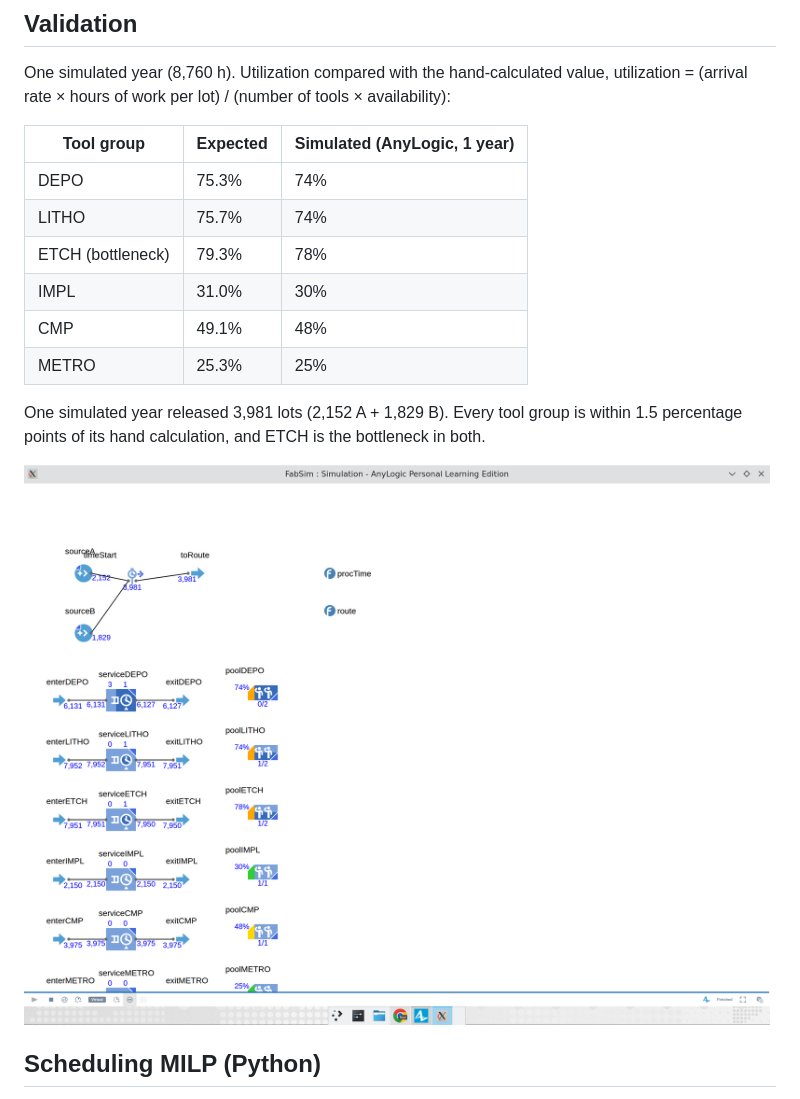
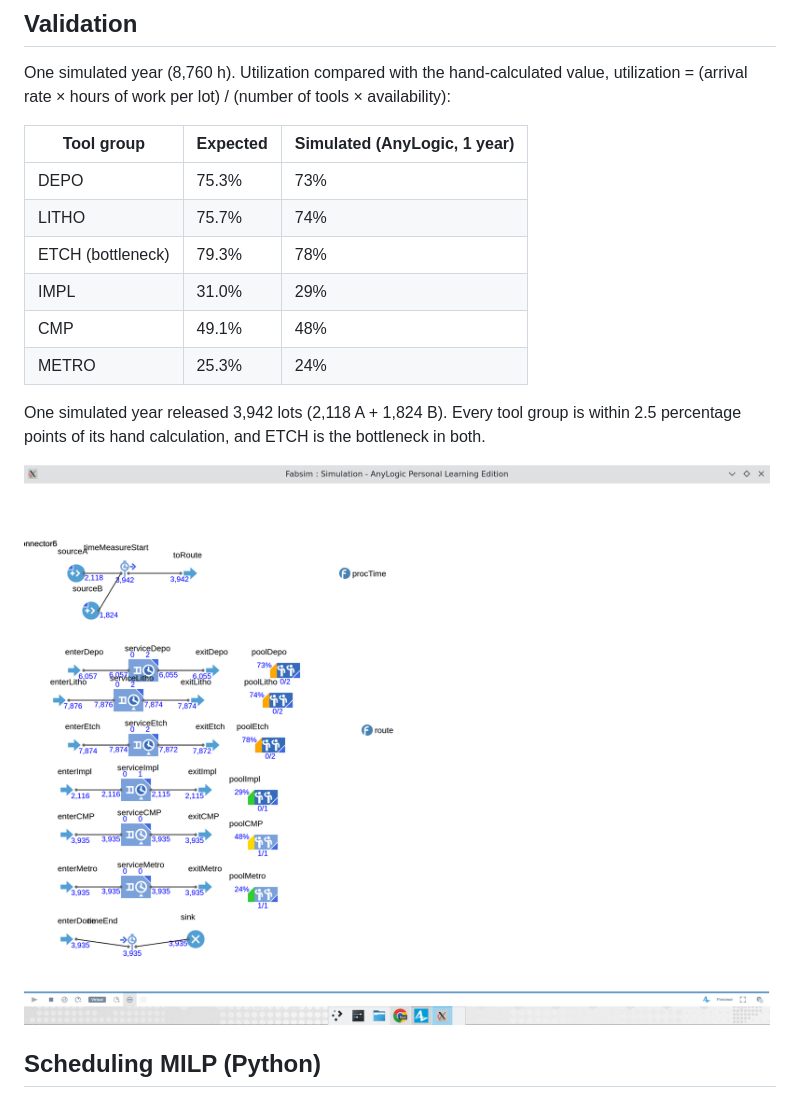
Before and after one commit to mvarma9793-lang/fab-simulation-scheduling, a Markdown page: README.md, the part around one of its changes. Rendered like a GitHub page; pictures changed too: results/one_year.png.

Commit message:
Use author's AnyLogic model and its one-year results

```diff
--- a/README.md
+++ b/README.md
@@ -22,14 +22,14 @@ utilization = (arrival rate × hours of work per lot) / (number of tools × avai
 
 | Tool group | Expected | Simulated (AnyLogic, 1 year) |
 |---|---|---|
-| DEPO  | 75.3% | 74% |
+| DEPO  | 75.3% | 73% |
 | LITHO | 75.7% | 74% |
 | ETCH (bottleneck) | 79.3% | 78% |
-| IMPL  | 31.0% | 30% |
+| IMPL  | 31.0% | 29% |
 | CMP   | 49.1% | 48% |
-| METRO | 25.3% | 25% |
+| METRO | 25.3% | 24% |
 
-One simulated year released 3,981 lots (2,152 A + 1,829 B). Every tool group is within 1.5 percentage points of its hand calculation, and ETCH is the bottleneck in both.
+One simulated year released 3,942 lots (2,118 A + 1,824 B). Every tool group is within 2.5 percentage points of its hand calculation, and ETCH is the bottleneck in both.
 
 ![one year run](results/one_year.png)
 
```
Also changed, not shown: other parts of README.md (+2 -2 lines), 2 other files.
